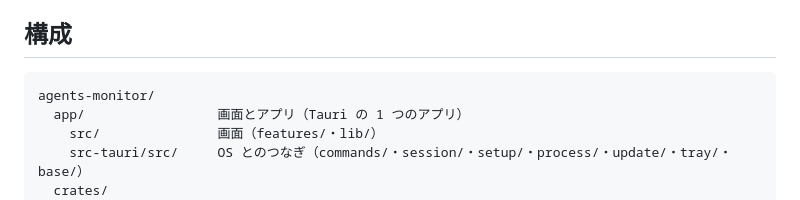
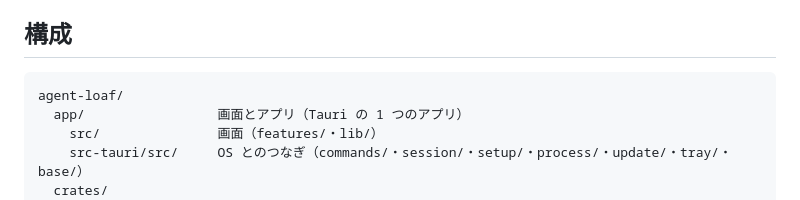
Before and after one commit to imatomix/agent-loaf, a Markdown page: AGENTS.md, the part around the change. GitHub-like rendering.

````diff
--- a/AGENTS.md
+++ b/AGENTS.md
@@ -9,7 +9,7 @@ Claude Code と Codex の会話（セッション）の状態を、macOS のメ
 ## 構成
 
 ```
-agents-monitor/
+agent-loaf/
   app/                 画面とアプリ（Tauri の 1 つのアプリ）
     src/               画面（features/・lib/）
     src-tauri/src/     OS とのつなぎ（commands/・session/・setup/・process/・update/・tray/・base/）
````
Also changed, not shown: README.en.md (+1 -1 lines), README.md (+1 -1 lines).
